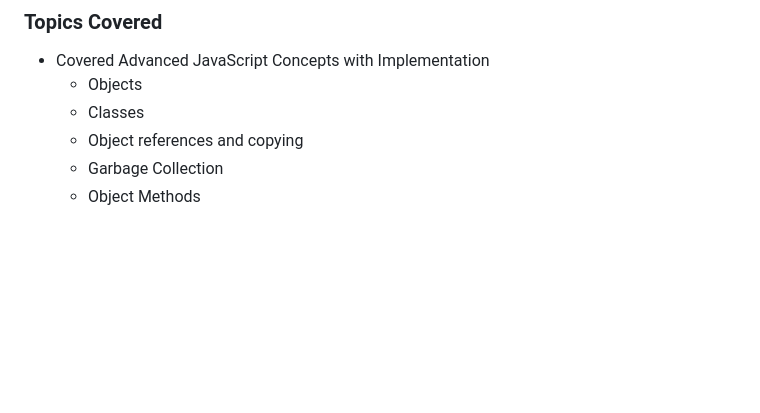
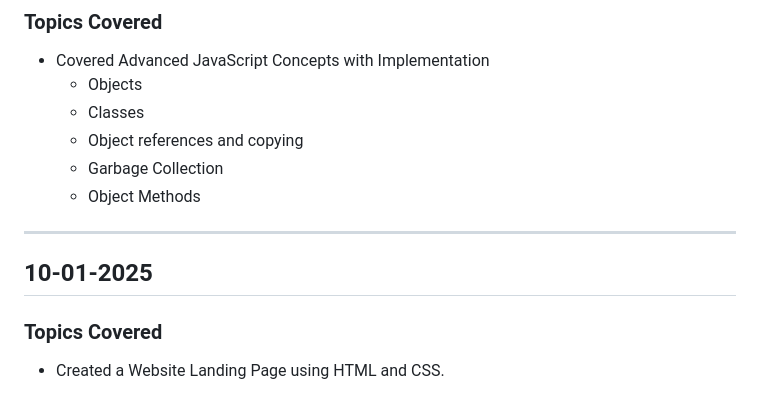
Before and after one commit to tanmaykaushikk/BridgeLabz_Tanmay_1437, a Markdown page: README.md, the part around the change. Rendered like a GitHub page; blank space fills up the shorter version.

Commit message:
Readme Updated till 10 jan

```diff
--- a/README.md
+++ b/README.md
@@ -231,3 +231,9 @@
   - Object references and copying
   - Garbage Collection
   - Object Methods
+
+---
+
+## 10-01-2025
+### Topics Covered
+- Created a Website Landing Page using HTML and CSS.
```
